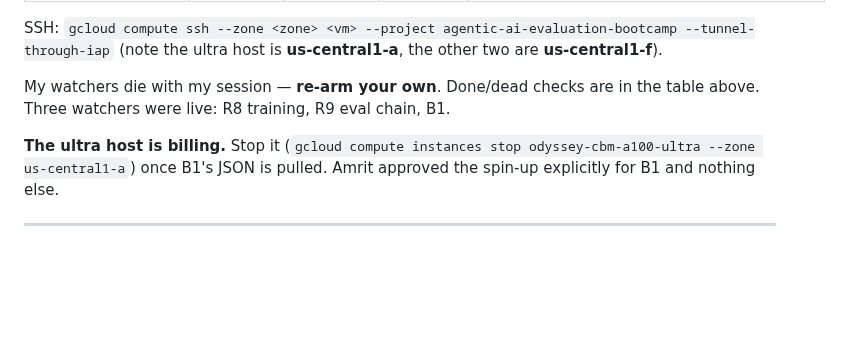
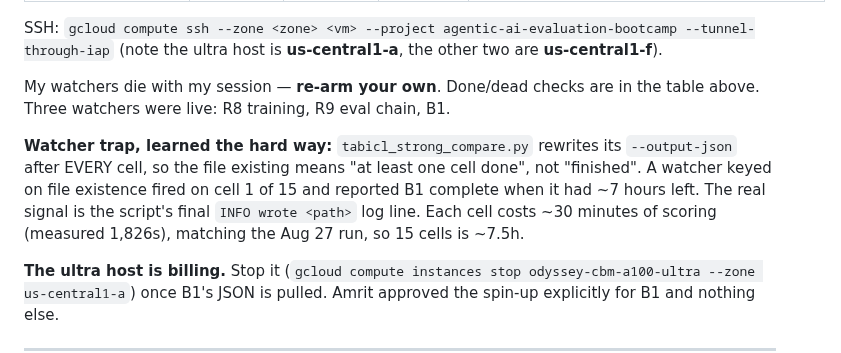
Before and after one commit to VectorInstitute/odyssey, a Markdown page: HANDOFF.md, the part around the change. GitHub-like rendering; blank space fills up the shorter version.

Commit message:
HANDOFF: record the B1 watcher trap
tabicl_strong_compare.py rewrites its output JSON after every cell, so a
watcher keyed on file existence reports completion on the first of 15
cells. Mine did exactly that, claiming B1 was done with about seven hours
left. The real completion signal is the final "INFO wrote <path>" line.

Also records the measured per-cell cost, 1826s of scoring, which matches
the Aug 27 run and puts 15 cells at roughly 7.5 hours.

Co-Authored-By: Claude Fable 5 <noreply@anthropic.com>
Claude-Session: https://claude.ai/code/session_018D8C99ErzF4r81HWAY5HDN

```diff
--- a/HANDOFF.md
+++ b/HANDOFF.md
@@ -26,6 +26,13 @@ SSH: `gcloud compute ssh --zone <zone> <vm> --project agentic-ai-evaluation-boot
 
 My watchers die with my session — **re-arm your own**. Done/dead checks are in
 the table above. Three watchers were live: R8 training, R9 eval chain, B1.
+
+**Watcher trap, learned the hard way:** `tabicl_strong_compare.py` rewrites its
+`--output-json` after EVERY cell, so the file existing means "at least one cell
+done", not "finished". A watcher keyed on file existence fired on cell 1 of 15 and
+reported B1 complete when it had ~7 hours left. The real signal is the script's
+final `INFO wrote <path>` log line. Each cell costs ~30 minutes of scoring
+(measured 1,826s), matching the Aug 27 run, so 15 cells is ~7.5h.
 
 **The ultra host is billing.** Stop it (`gcloud compute instances stop
 odyssey-cbm-a100-ultra --zone us-central1-a`) once B1's JSON is pulled. Amrit
```
